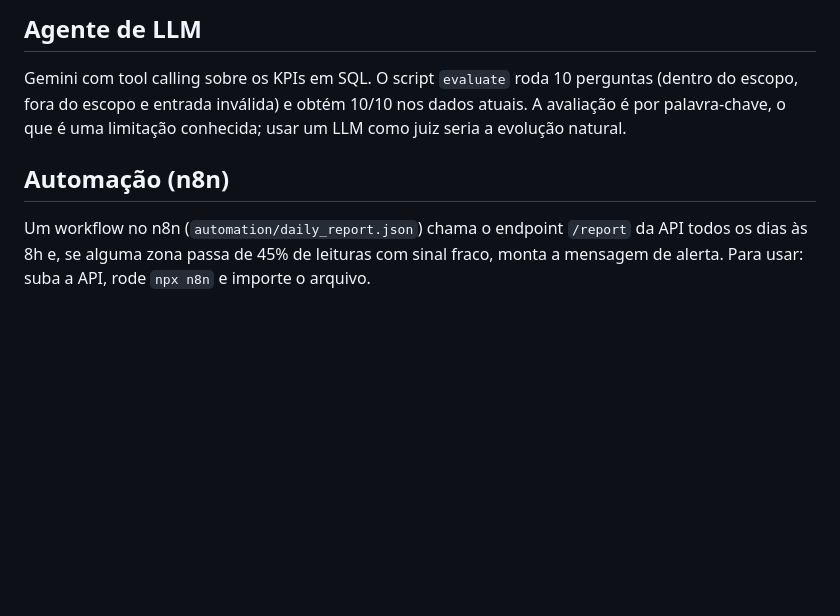
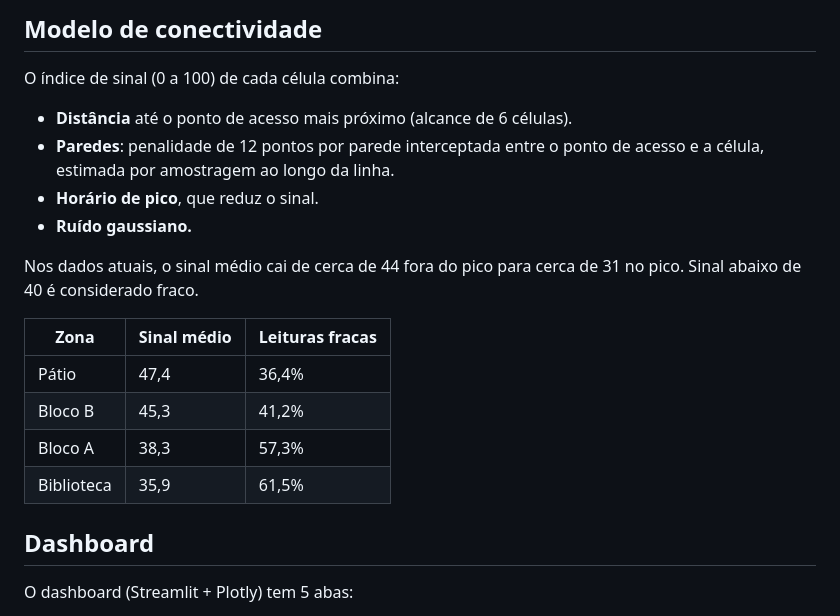
Before and after one commit to ejunior2/campus-navigator, a Markdown page: README.md, the part around one of its changes. Rendered like a GitHub page; blank space fills up the shorter version.

```diff
--- a/README.md
+++ b/README.md
@@ -31,8 +44,25 @@ de qualidade de sinal por 14 dias.
 
-## Agente de LLM
+## Modelo de conectividade
 
-Gemini com tool calling sobre os KPIs em SQL. O script `evaluate` roda 10 perguntas (dentro do escopo, fora do escopo e entrada inválida) e obtém 10/10 nos dados atuais. A avaliação é por palavra-chave, o que é uma limitação conhecida; usar um LLM como juiz seria a evolução natural.
+O índice de sinal (0 a 100) de cada célula combina:
 
-## Automação (n8n)
+- **Distância** até o ponto de acesso mais próximo (alcance de 6 células).
+- **Paredes**: penalidade de 12 pontos por parede interceptada entre o ponto
+  de acesso e a célula, estimada por amostragem ao longo da linha.
+- **Horário de pico**, que reduz o sinal.
+- **Ruído gaussiano.**
 
-Um workflow no n8n (`automation/daily_report.json`) chama o endpoint `/report` da API todos os dias às 8h e, se alguma zona passa de 45% de leituras com sinal fraco, monta a mensagem de alerta. Para usar: suba a API, rode `npx n8n` e importe o arquivo.
+Nos dados atuais, o sinal médio cai de cerca de 44 fora do pico para cerca de
+31 no pico. Sinal abaixo de 40 é considerado fraco.
+
+| Zona | Sinal médio | Leituras fracas |
+|---|---|---|
+| Pátio | 47,4 | 36,4% |
+| Bloco B | 45,3 | 41,2% |
+| Bloco A | 38,3 | 57,3% |
+| Biblioteca | 35,9 | 61,5% |
+
+## Dashboard
+
+O dashboard (Streamlit + Plotly) tem 5 abas:
+
```
Also changed, not shown: other parts of README.md (+141 -28 lines), docs/images/chat.png (added), docs/images/mapa.png (added), docs/images/rotas.png (added), docs/images/treino.png (added), docs/images/visao-geral.png (added).
